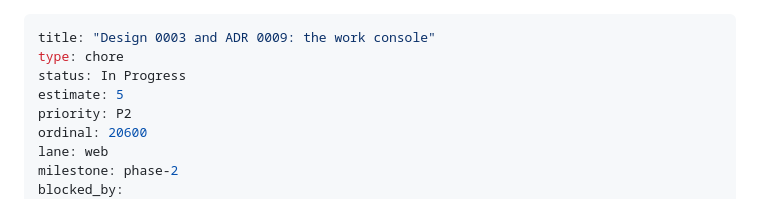
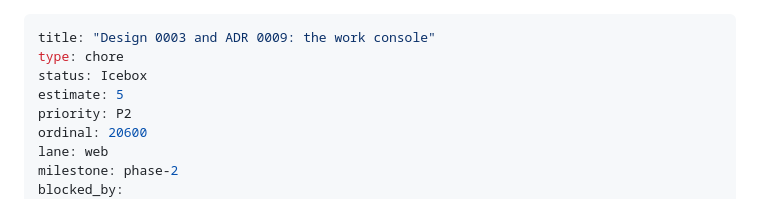
Before and after one commit to pjfitzgibbons/gh-lanes, a Markdown page: .tracker/items/pl-nedet.md, the part around the change. Rendered like a GitHub page.

```diff
--- a/.tracker/items/pl-nedet.md
+++ b/.tracker/items/pl-nedet.md
@@ -1,7 +1,7 @@
 ---
 title: "Design 0003 and ADR 0009: the work console"
 type: chore
-status: In Progress
+status: Icebox
 estimate: 5
 priority: P2
 ordinal: 20600
```
Also changed, not shown: .tracker/items/pl-zupak.md (added, +61 -0 lines).
